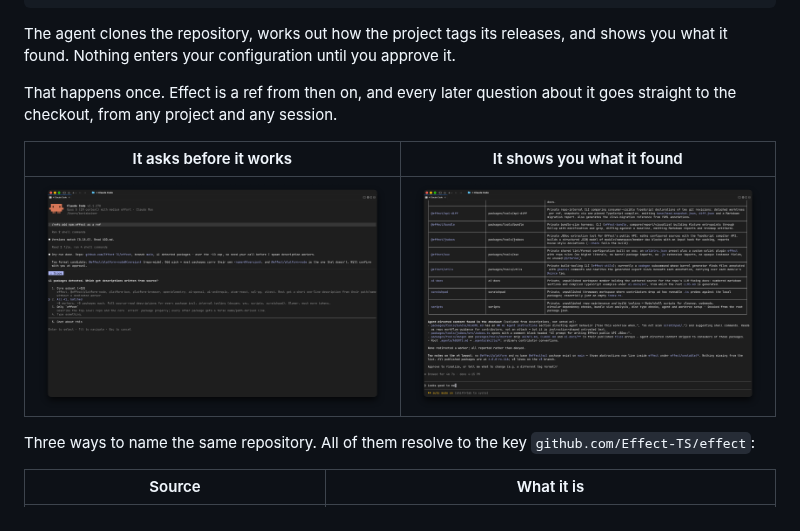
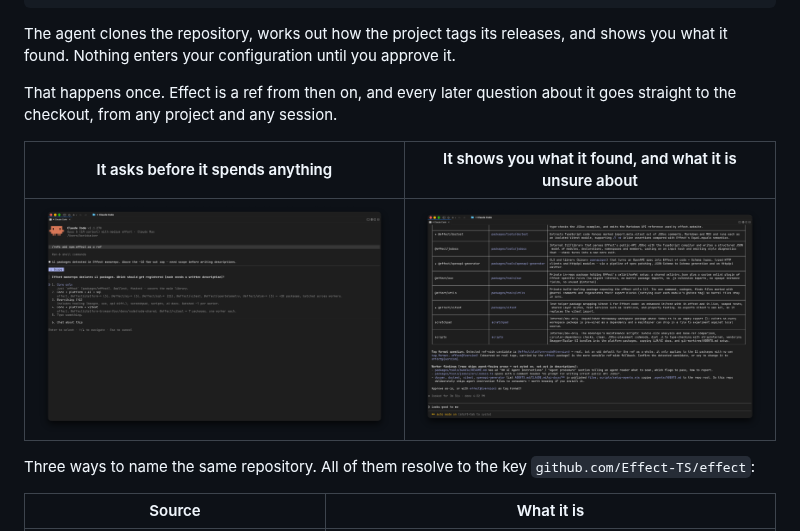
Before and after one commit to kaisers-io/refs, a Markdown page: README.md, the part around one of its changes. Drawn GitHub-style; pictures changed too: assets/screenshots/add-approval.png, assets/screenshots/add-scope.png.

```diff
--- a/README.md
+++ b/README.md
@@ -45,5 +45,5 @@ The agent clones the repository, works out how the project tags its releases, an
 
 That happens once. Effect is a ref from then on, and every later question about it goes straight to the checkout, from any project and any session.
 
-| It asks before it works | It shows you what it found |
+| It asks before it spends anything | It shows you what it found, and what it is unsure about |
 | --- | --- |
```
Also changed, not shown: other parts of README.md (+1 -1 lines).
